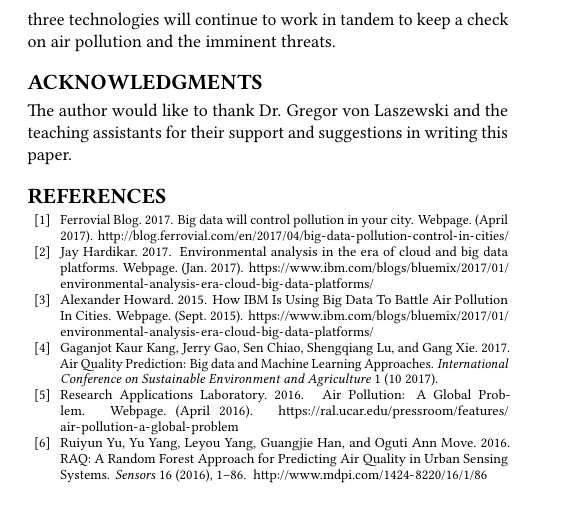
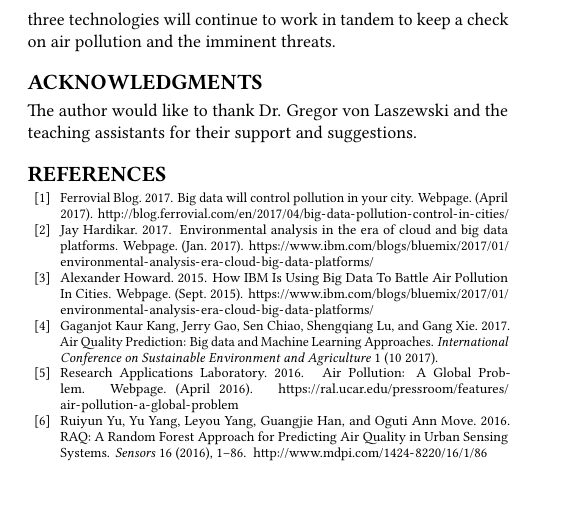
Before and after one commit to bigdata-i523/hid231, a LaTeX paper (paper2/report.tex): part of page 3 of 7, cut so that both start at the same text. Compiled offline with pdfLaTeX.

Commit message:
Update report.tex

```diff
--- a/paper2/report.tex
+++ b/paper2/report.tex
@@ -105,7 +105,7 @@ While the new age technologies have a big role to play in measuring, tracking, a
 
 \begin{acks}
 
-The author would like to thank Dr. Gregor von Laszewski and the teaching assistants for their support and suggestions in writing this paper.
+The author would like to thank Dr. Gregor von Laszewski and the teaching assistants for their support and suggestions.
 
 \end{acks}
 
```
